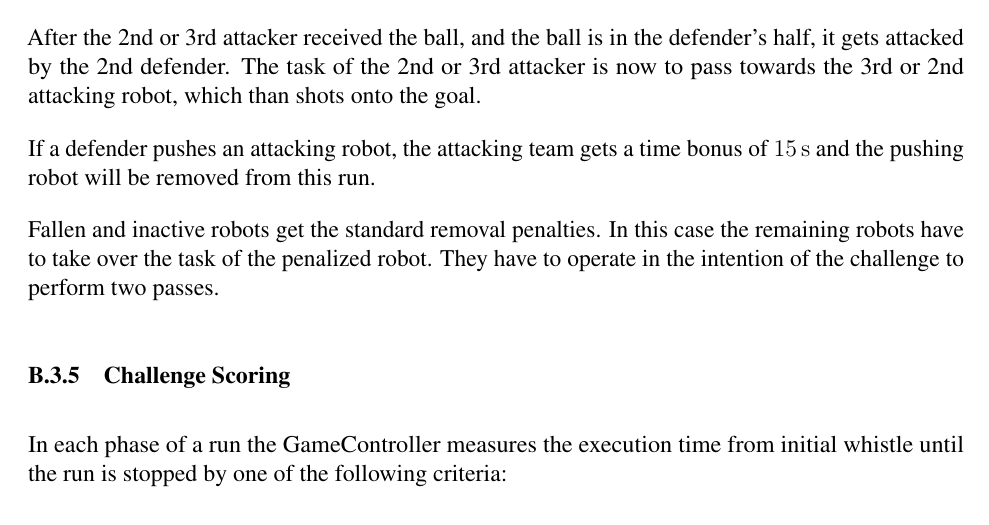
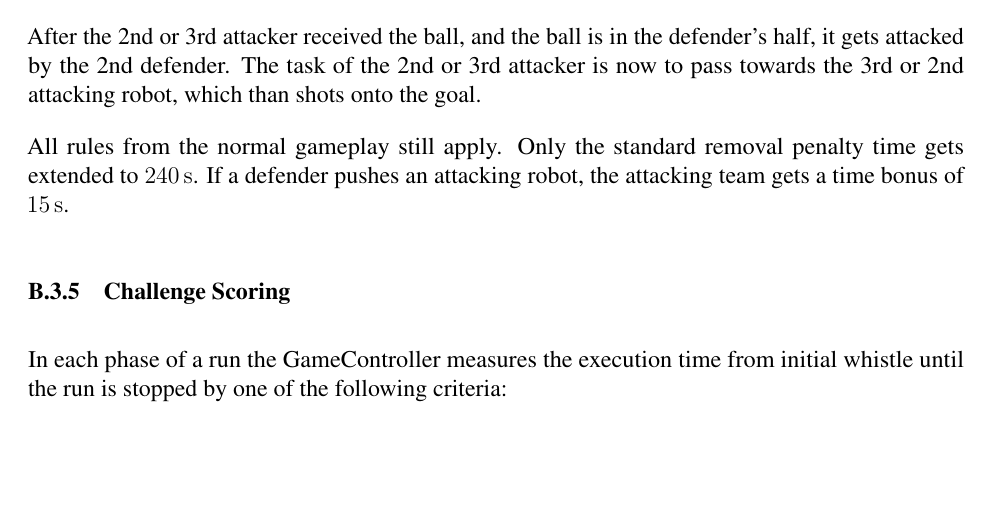
Before and after one commit to RoboCup-SPL/Rules, a LaTeX document (SPL-Rules.tex, which reads content/technical_challenges.tex): part of page 59 of 68, cut so that both start at the same text, the shorter picture padded with empty space. Compiled offline with pdfLaTeX.

Commit message:
Penalty results in longer standard removal penalty

```diff
--- a/content/technical_challenges.tex
+++ b/content/technical_challenges.tex
@@ -279,9 +279,8 @@
 
         After the 2nd or 3rd attacker received the ball, and the ball is in the defender's half, it gets attacked by the 2nd defender. The task of the 2nd or 3rd attacker is now to pass towards the 3rd or 2nd attacking robot, which than shots onto the goal.
 
-        If a defender pushes an attacking robot, the attacking team gets a time bonus of \qty{15}{\second} and the pushing robot will be removed from this run.
-
-        Fallen and inactive robots get the standard removal penalties. In this case the remaining robots have to take over the task of the penalized robot. They have to operate in the intention of the challenge to perform two passes.
+        All rules from the normal gameplay still apply. Only the standard removal penalty time gets extended to \qty{240}{\second}.
+        If a defender pushes an attacking robot, the attacking team gets a time bonus of \qty{15}{\second}.
 
     \subsubsection{Challenge Scoring}
 
```
